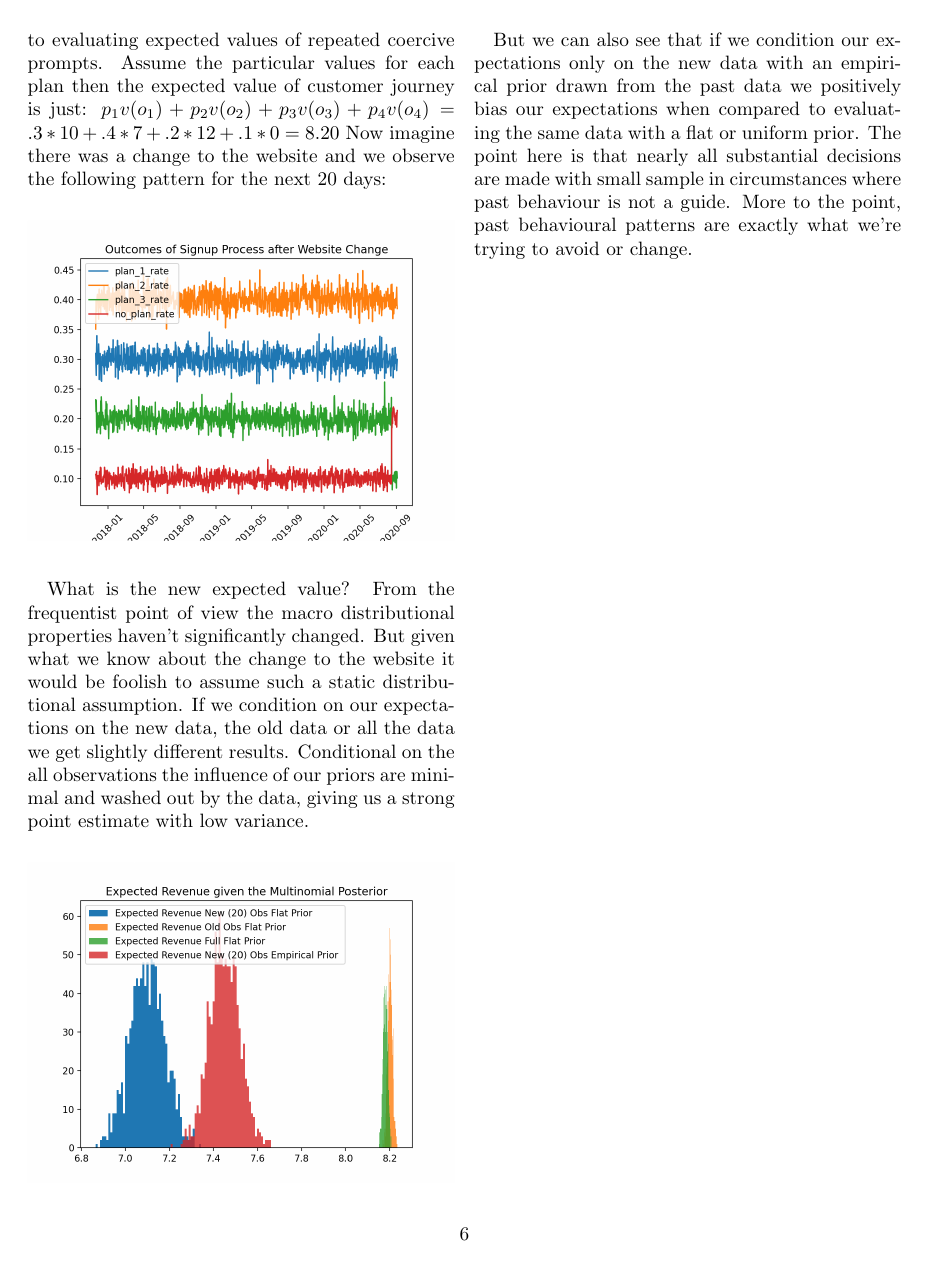
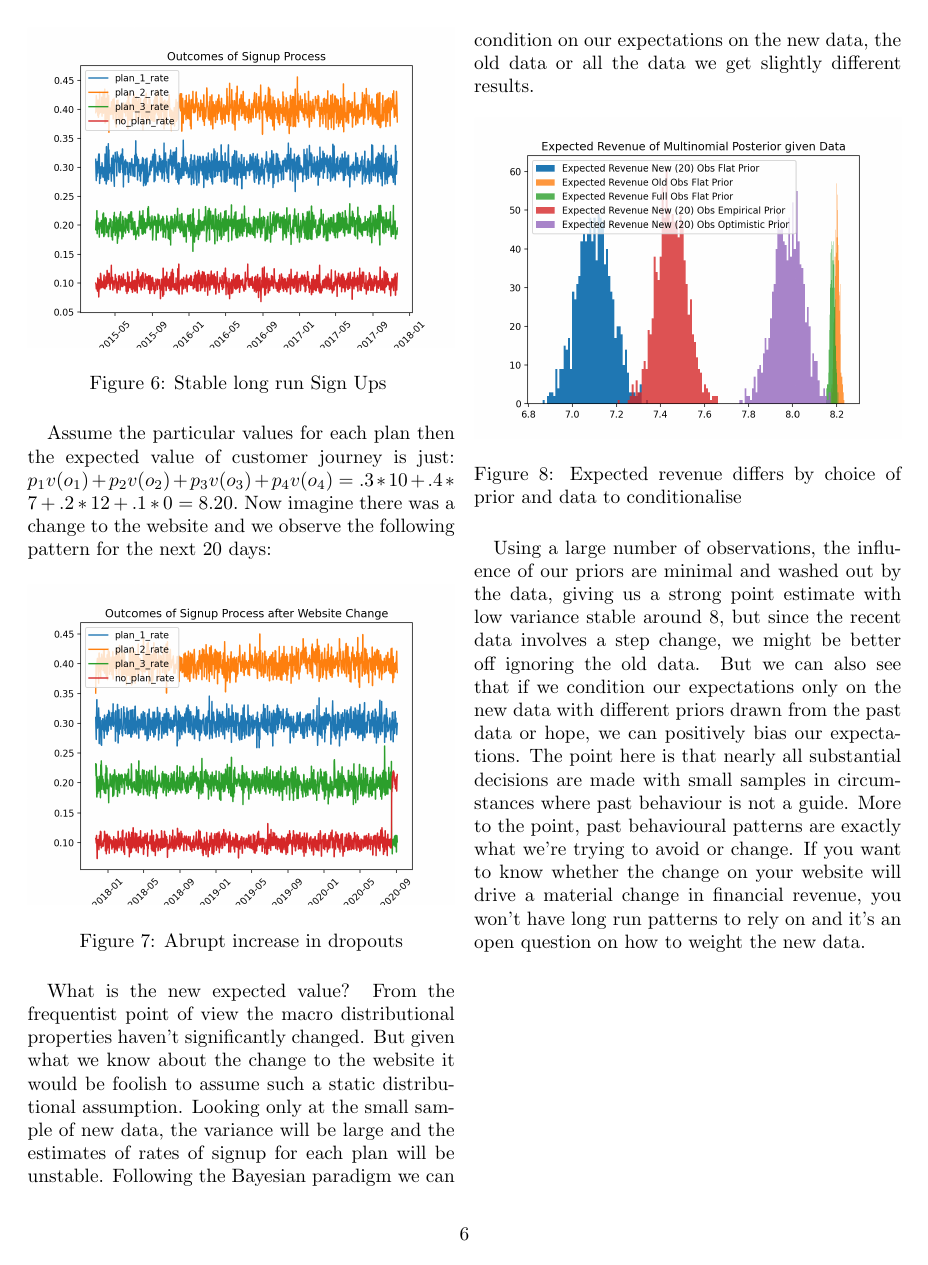
Before and after one commit to NathanielF/non-fiction-writing, a LaTeX document (Decisions and Expected Value.tex): page 6 of 6. Compiled offline with pdfLaTeX.

Commit message:
Expected value with different priors.

```diff
--- a/Decisions and Expected Value.tex
+++ b/Decisions and Expected Value.tex
@@ -136,18 +143,23 @@ What is Big Data? Does it solve anything? There is some hype over the term, but
 
 \begin{figure}[H]
   \includegraphics[width=\linewidth]{./Plots/outcomes_of_signup.png}
+  \caption{Stable long run Sign Ups }
 \end{figure}
 
-The historic patterns are relatively stable with only 10\% of customers dropping out of our conversion funnel on a daily basis. We can sample actions online under differing pressures with a view to evaluating expected values of repeated coercive prompts. Assume the particular values for each plan then the expected value of customer journey is just: $ p_{1}v(o_{1}) + p_{2}v(o_{2}) + p_{3}v(o_{3}) + p_{4}v(o_{4})  = .3*10 + .4*7  + .2*12 + .1*0 = 8.20$ Now imagine there was a change to the website and we observe the following pattern for the next 20 days:
+Assume the particular values for each plan then the expected value of customer journey is just: $ p_{1}v(o_{1}) + p_{2}v(o_{2}) + p_{3}v(o_{3}) + p_{4}v(o_{4})  = .3*10 + .4*7  + .2*12 + .1*0 = 8.20.$ Now imagine there was a change to the website and we observe the following pattern for the next 20 days:
+
 \begin{figure}[H]
   \includegraphics[width=\linewidth]{./Plots/outcomes_of_signup_post.png}
+  \caption{Abrupt increase in dropouts}
 \end{figure}
-What is the new expected value? From the frequentist point of view the macro distributional properties haven't significantly changed. But given what we know about the change to the website it would be foolish to assume such a static distributional assumption. If we condition on our expectations on the new data, the old data or all the data we get slightly different results. Conditional on the all observations the influence of our priors are minimal and washed out by the data, giving us a strong point estimate with low variance.
+
+What is the new expected value? From the frequentist point of view the macro distributional properties haven't significantly changed. But given what we know about the change to the website it would be foolish to assume such a static distributional assumption. Looking only at the small sample of new data, the variance will be large and the estimates of rates of signup for each plan will be unstable.  Following the Bayesian paradigm we can condition on our expectations on the new data, the old data or all the data we get slightly different results.
 
 \begin{figure}[H]
   \includegraphics[width=\linewidth]{./Plots/expected_revenue_distributions.png}
+  \caption{Expected revenue differs by choice of prior and data to conditionalise}
 \end{figure}
 
-But we can also see that if we condition our expectations only on the new data with an empirical prior drawn from the past data we positively bias our expectations when compared to evaluating the same data with a flat or uniform prior. The point here is that nearly all substantial decisions are made with small sample in circumstances where past behaviour is not a guide. More to the point, past behavioural patterns are exactly what we're trying to avoid or change.
+Using a large number of observations, the influence of our priors are minimal and washed out by the data, giving us a strong point estimate with low variance stable around 8, but since the recent data involves a step change, we might be better off ignoring the old data. But we can also see that if we condition our expectations only on the new data with different priors drawn from the past data or hope, we can positively bias our expectations. The point here is that nearly all substantial decisions are made with small samples in circumstances where past behaviour is not a guide. More to the point, past behavioural patterns are exactly what we're trying to avoid or change. If you want to know whether the change on your website will drive a material change in financial revenue, you won't have long run patterns to rely on and it's an open question on how to weight the new data.
 
 \end{document}
```
Also changed, not shown: Decisions and Expected Value.pdf, Plots/expected_revenue_distributions.png, Decisions and Expected Value.tex (17 more changed lines).
